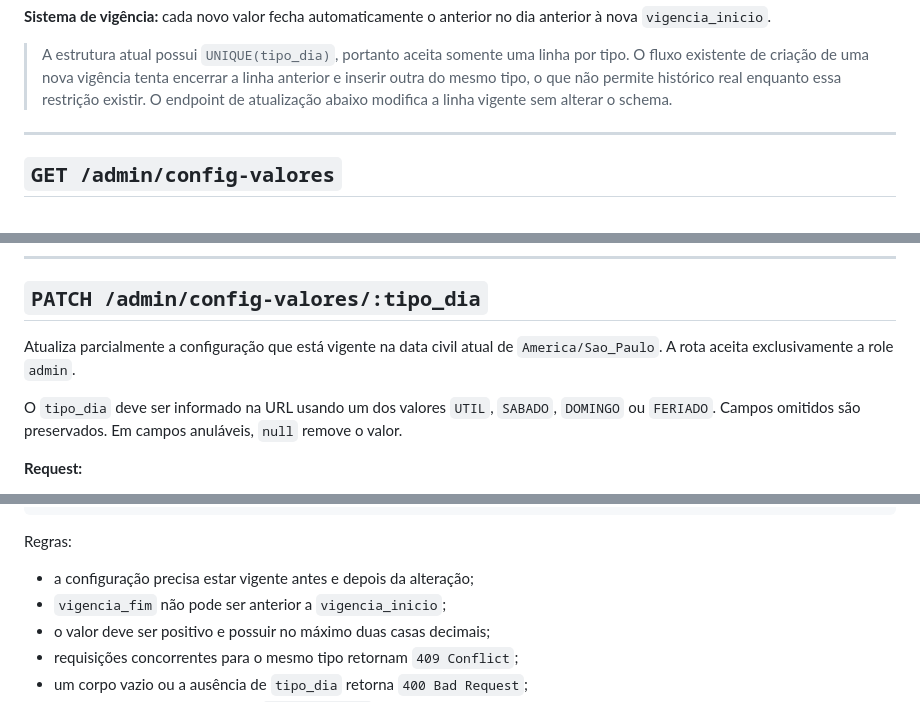
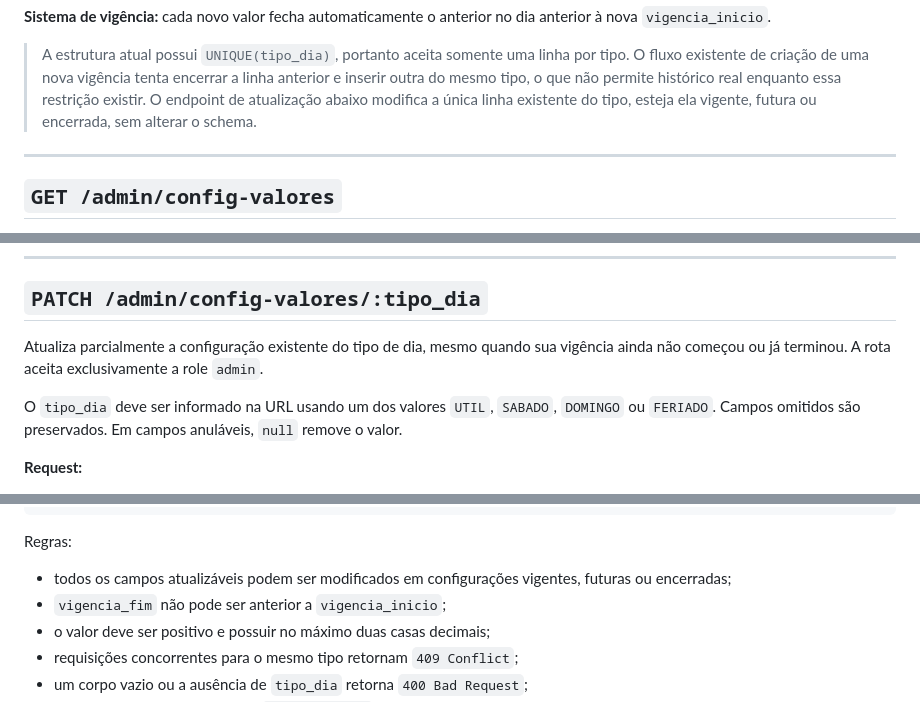
Before and after one commit to vitorcoutinhoo/studyGO, a Markdown page: docs/config-valores.md, 3 parts joined by grey strips. GitHub-like rendering.

Commit message:
feat: adicionando documentação para atualização de valor vigente

```diff
--- a/docs/config-valores.md
+++ b/docs/config-valores.md
@@ -14,7 +14,8 @@
 > por tipo. O fluxo existente de criação de uma nova vigência tenta encerrar a
 > linha anterior e inserir outra do mesmo tipo, o que não permite histórico real
 > enquanto essa restrição existir. O endpoint de atualização abaixo modifica a
-> linha vigente sem alterar o schema.
+> única linha existente do tipo, esteja ela vigente, futura ou encerrada, sem
+> alterar o schema.
 
 ---
 
@@ -59,8 +60,9 @@
 
 ## `PATCH /admin/config-valores/:tipo_dia`
 
-Atualiza parcialmente a configuração que está vigente na data civil atual de
-`America/Sao_Paulo`. A rota aceita exclusivamente a role `admin`.
+Atualiza parcialmente a configuração existente do tipo de dia, mesmo quando sua
+vigência ainda não começou ou já terminou. A rota aceita exclusivamente a role
+`admin`.
 
 O `tipo_dia` deve ser informado na URL usando um dos valores `UTIL`, `SABADO`,
 `DOMINGO` ou `FERIADO`. Campos omitidos são preservados. Em campos anuláveis,
@@ -93,7 +95,8 @@ O `tipo_dia` deve ser informado na URL usando um dos valores `UTIL`, `SABADO`,
 
 Regras:
 
-- a configuração precisa estar vigente antes e depois da alteração;
+- todos os campos atualizáveis podem ser modificados em configurações vigentes,
+  futuras ou encerradas;
 - `vigencia_fim` não pode ser anterior a `vigencia_inicio`;
 - o valor deve ser positivo e possuir no máximo duas casas decimais;
 - requisições concorrentes para o mesmo tipo retornam `409 Conflict`;
```
